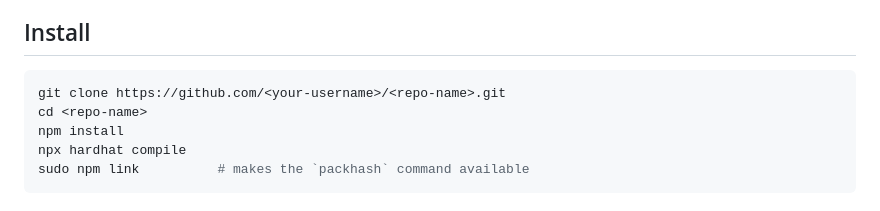
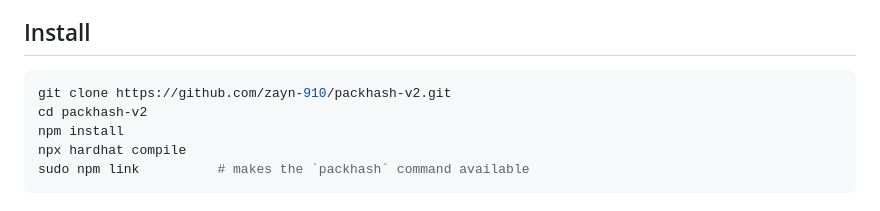
Before and after one commit to zayn-910/packhash-v2, a Markdown page: README.md, the part around the change. Drawn GitHub-style.

Commit message:
Update installation instructions in README

````diff
--- a/README.md
+++ b/README.md
@@ -53,8 +53,8 @@ When the Wireshark installer asks whether non-superusers may capture packets, ch
 ## Install
 
 ```bash
-git clone https://github.com/<your-username>/<repo-name>.git
-cd <repo-name>
+git clone https://github.com/zayn-910/packhash-v2.git
+cd packhash-v2
 npm install
 npx hardhat compile
 sudo npm link          # makes the `packhash` command available
````
